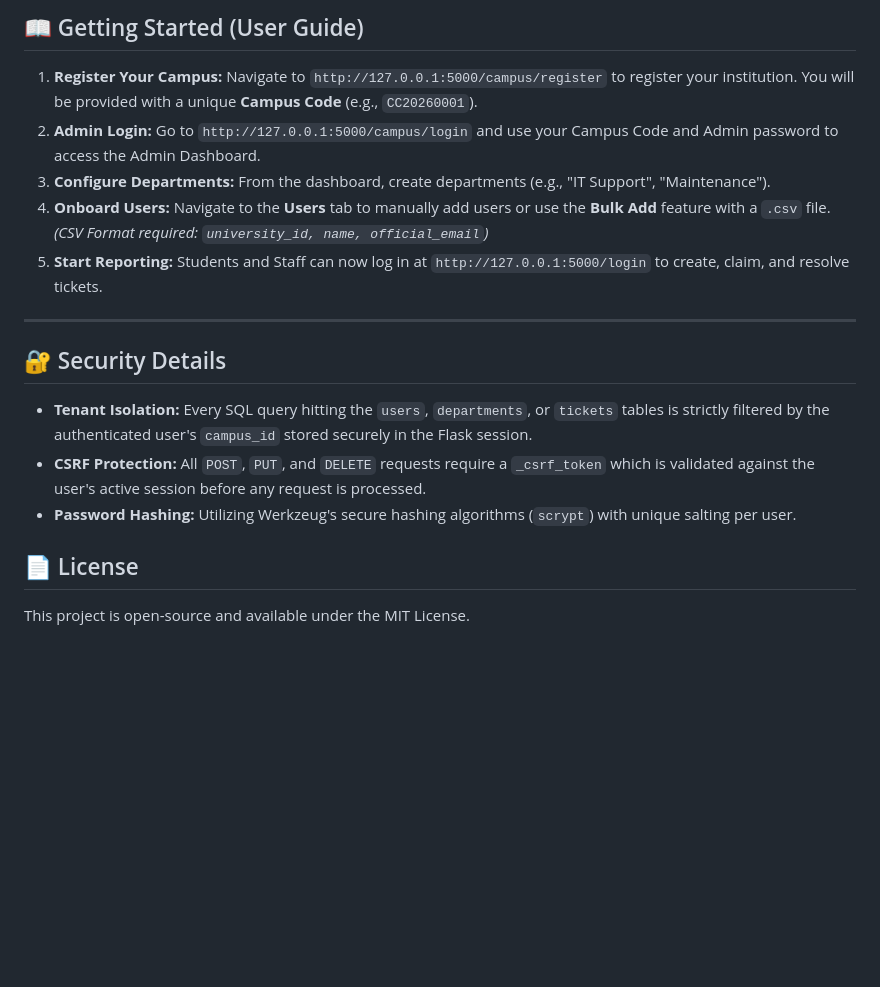
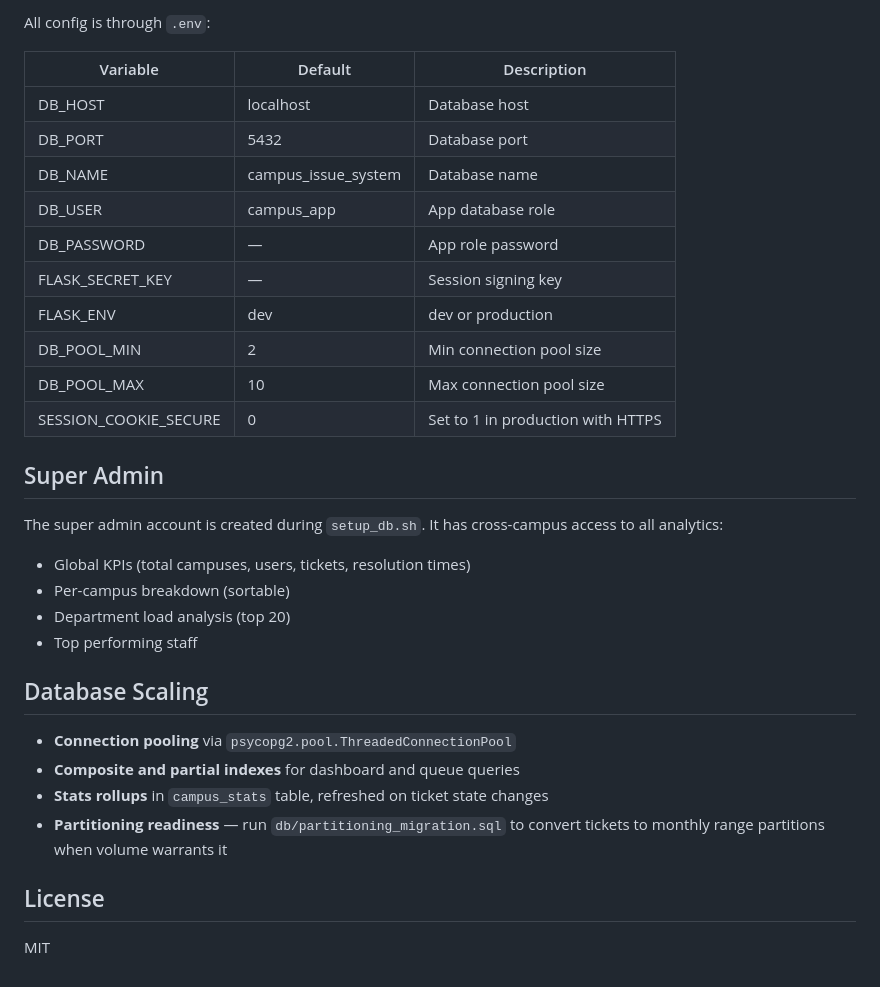
Before and after one commit to TharunMurugesh/Campus-Care, a Markdown page: README.md, the part around one of its changes. Rendered like a GitHub page; blank space fills up the shorter version.

Commit message:
rewrite readme with current setup and features

```diff
--- a/README.md
+++ b/README.md
@@ -76,25 +86,35 @@ Access the application at `http://127.0.0.1:5000`
 
-## 📖 Getting Started (User Guide)
+All config is through `.env`:
 
-1. **Register Your Campus:**
-   Navigate to `http://127.0.0.1:5000/campus/register` to register your institution. You will be provided with a unique **Campus Code** (e.g., `CC20260001`).
-2. **Admin Login:**
-   Go to `http://127.0.0.1:5000/campus/login` and use your Campus Code and Admin password to access the Admin Dashboard.
-3. **Configure Departments:**
-   From the dashboard, create departments (e.g., "IT Support", "Maintenance").
-4. **Onboard Users:**
-   Navigate to the **Users** tab to manually add users or use the **Bulk Add** feature with a `.csv` file.
-   *(CSV Format required: `university_id, name, official_email`)*
-5. **Start Reporting:**
-   Students and Staff can now log in at `http://127.0.0.1:5000/login` to create, claim, and resolve tickets.
+| Variable | Default | Description |
+|----------|---------|-------------|
+| DB_HOST | localhost | Database host |
+| DB_PORT | 5432 | Database port |
+| DB_NAME | campus_issue_system | Database name |
+| DB_USER | campus_app | App database role |
+| DB_PASSWORD | — | App role password |
+| FLASK_SECRET_KEY | — | Session signing key |
+| FLASK_ENV | dev | dev or production |
+| DB_POOL_MIN | 2 | Min connection pool size |
+| DB_POOL_MAX | 10 | Max connection pool size |
+| SESSION_COOKIE_SECURE | 0 | Set to 1 in production with HTTPS |
 
----
+## Super Admin
 
-## 🔐 Security Details
+The super admin account is created during `setup_db.sh`. It has cross-campus access to all analytics:
 
-* **Tenant Isolation:** Every SQL query hitting the `users`, `departments`, or `tickets` tables is strictly filtered by the authenticated user's `campus_id` stored securely in the Flask session.
-* **CSRF Protection:** All `POST`, `PUT`, and `DELETE` requests require a `_csrf_token` which is validated against the user's active session before any request is processed.
-* **Password Hashing:** Utilizing Werkzeug's secure hashing algorithms (`scrypt`) with unique salting per user.
+- Global KPIs (total campuses, users, tickets, resolution times)
+- Per-campus breakdown (sortable)
+- Department load analysis (top 20)
+- Top performing staff
 
-## 📄 License
-This project is open-source and available under the MIT License.
+## Database Scaling
+
+- **Connection pooling** via `psycopg2.pool.ThreadedConnectionPool`
+- **Composite and partial indexes** for dashboard and queue queries
+- **Stats rollups** in `campus_stats` table, refreshed on ticket state changes
+- **Partitioning readiness** — run `db/partitioning_migration.sql` to convert tickets to monthly range partitions when volume warrants it
+
+## License
+
+MIT
```
Also changed, not shown: other parts of README.md (+67 -57 lines).
